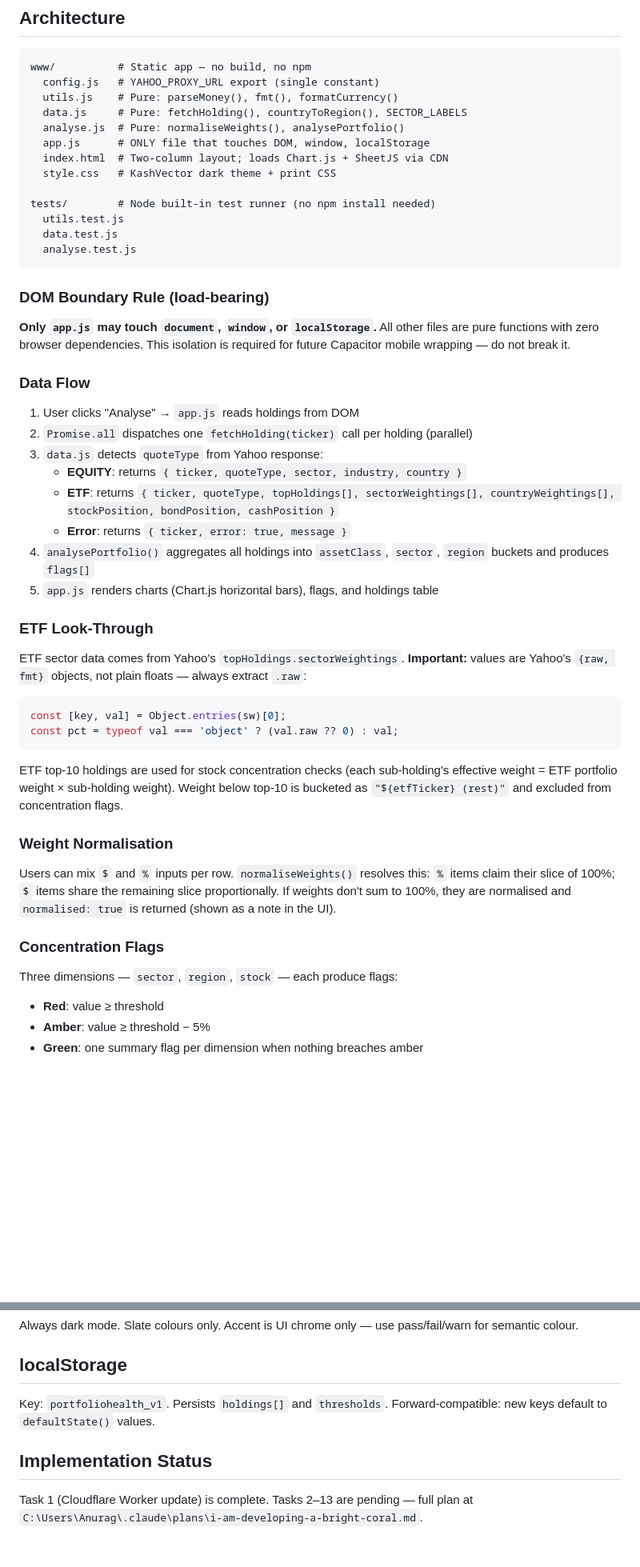
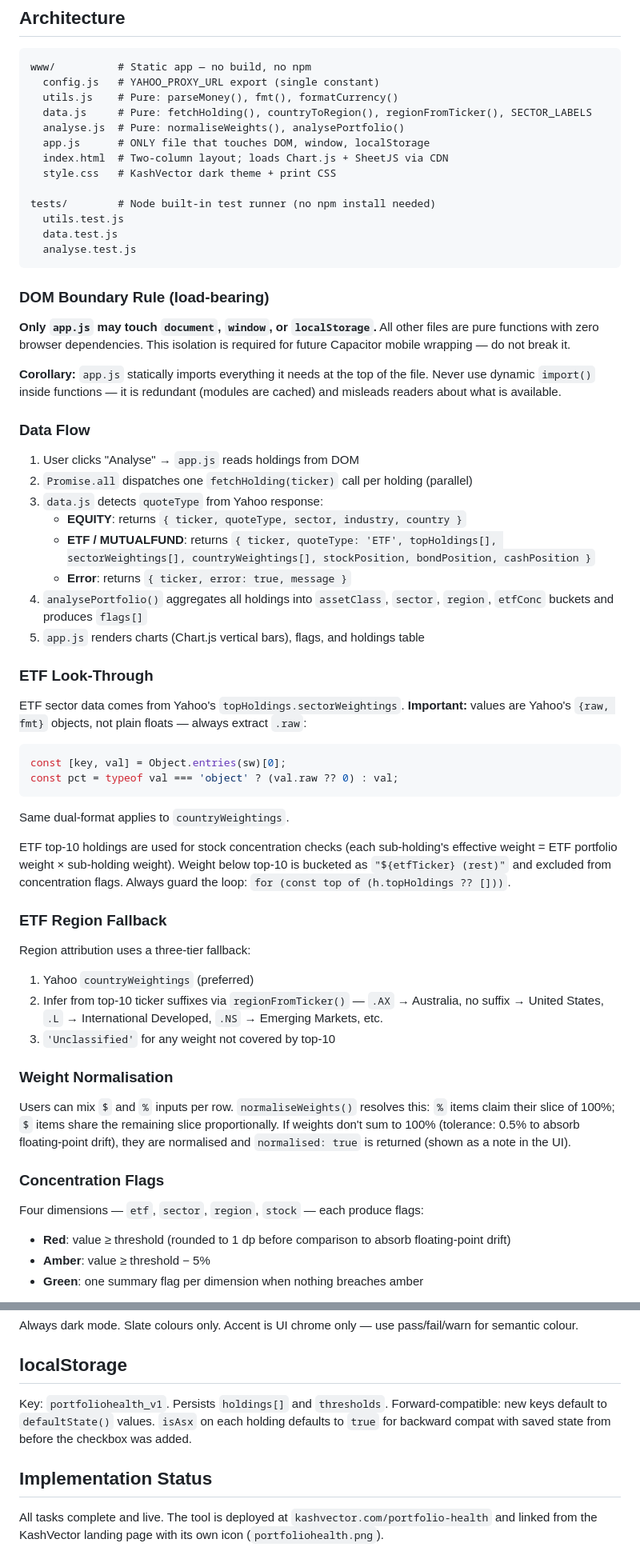
Before and after one commit to kanurag4/portfolio-health, a Markdown page: CLAUDE.md, 2 parts joined by grey strips. Shown at 80% size. Rendered like a GitHub page; blank space fills up the shorter version.

Commit message:
docs: update CLAUDE.md to reflect completed implementation
Co-Authored-By: Claude Sonnet 4.6 <noreply@anthropic.com>

````diff
--- a/CLAUDE.md
+++ b/CLAUDE.md
@@ -24,7 +24,7 @@ No build step. Open `www/index.html` directly via a local HTTP server (e.g. VS C
 www/          # Static app — no build, no npm
   config.js   # YAHOO_PROXY_URL export (single constant)
   utils.js    # Pure: parseMoney(), fmt(), formatCurrency()
-  data.js     # Pure: fetchHolding(), countryToRegion(), SECTOR_LABELS
+  data.js     # Pure: fetchHolding(), countryToRegion(), regionFromTicker(), SECTOR_LABELS
   analyse.js  # Pure: normaliseWeights(), analysePortfolio()
   app.js      # ONLY file that touches DOM, window, localStorage
   index.html  # Two-column layout; loads Chart.js + SheetJS via CDN
@@ -40,16 +40,18 @@ tests/        # Node built-in test runner (no npm install needed)
 
 **Only `app.js` may touch `document`, `window`, or `localStorage`.** All other files are pure functions with zero browser dependencies. This isolation is required for future Capacitor mobile wrapping — do not break it.
 
+**Corollary:** `app.js` statically imports everything it needs at the top of the file. Never use dynamic `import()` inside functions — it is redundant (modules are cached) and misleads readers about what is available.
+
 ### Data Flow
 
 1. User clicks "Analyse" → `app.js` reads holdings from DOM
 2. `Promise.all` dispatches one `fetchHolding(ticker)` call per holding (parallel)
 3. `data.js` detects `quoteType` from Yahoo response:
    - **EQUITY**: returns `{ ticker, quoteType, sector, industry, country }`
-   - **ETF**: returns `{ ticker, quoteType, topHoldings[], sectorWeightings[], countryWeightings[], stockPosition, bondPosition, cashPosition }`
+   - **ETF / MUTUALFUND**: returns `{ ticker, quoteType: 'ETF', topHoldings[], sectorWeightings[], countryWeightings[], stockPosition, bondPosition, cashPosition }`
    - **Error**: returns `{ ticker, error: true, message }`
-4. `analysePortfolio()` aggregates all holdings into `assetClass`, `sector`, `region` buckets and produces `flags[]`
-5. `app.js` renders charts (Chart.js horizontal bars), flags, and holdings table
+4. `analysePortfolio()` aggregates all holdings into `assetClass`, `sector`, `region`, `etfConc` buckets and produces `flags[]`
+5. `app.js` renders charts (Chart.js vertical bars), flags, and holdings table
 
 ### ETF Look-Through
 
@@ -59,16 +61,25 @@ const [key, val] = Object.entries(sw)[0];
 const pct = typeof val === 'object' ? (val.raw ?? 0) : val;
 ```
 
-ETF top-10 holdings are used for stock concentration checks (each sub-holding's effective weight = ETF portfolio weight × sub-holding weight). Weight below top-10 is bucketed as `"${etfTicker} (rest)"` and excluded from concentration flags.
+Same dual-format applies to `countryWeightings`.
+
+ETF top-10 holdings are used for stock concentration checks (each sub-holding's effective weight = ETF portfolio weight × sub-holding weight). Weight below top-10 is bucketed as `"${etfTicker} (rest)"` and excluded from concentration flags. Always guard the loop: `for (const top of (h.topHoldings ?? []))`.
+
+### ETF Region Fallback
+
+Region attribution uses a three-tier fallback:
+1. Yahoo `countryWeightings` (preferred)
+2. Infer from top-10 ticker suffixes via `regionFromTicker()` — `.AX` → Australia, no suffix → United States, `.L` → International Developed, `.NS` → Emerging Markets, etc.
+3. `'Unclassified'` for any weight not covered by top-10
 
 ### Weight Normalisation
 
-Users can mix `$` and `%` inputs per row. `normaliseWeights()` resolves this: `%` items claim their slice of 100%; `$` items share the remaining slice proportionally. If weights don't sum to 100%, they are normalised and `normalised: true` is returned (shown as a note in the UI).
+Users can mix `$` and `%` inputs per row. `normaliseWeights()` resolves this: `%` items claim their slice of 100%; `$` items share the remaining slice proportionally. If weights don't sum to 100% (tolerance: 0.5% to absorb floating-point drift), they are normalised and `normalised: true` is returned (shown as a note in the UI).
 
 ### Concentration Flags
 
-Three dimensions — `sector`, `region`, `stock` — each produce flags:
-- **Red**: value ≥ threshold
+Four dimensions — `etf`, `sector`, `region`, `stock` — each produce flags:
+- **Red**: value ≥ threshold (rounded to 1 dp before comparison to absorb floating-point drift)
 - **Amber**: value ≥ threshold − 5%
 - **Green**: one summary flag per dimension when nothing breaches amber
 
@@ -114,8 +161,8 @@ Always dark mode. Slate colours only. Accent is UI chrome only — use pass/fail
 
 ## localStorage
 
-Key: `portfoliohealth_v1`. Persists `holdings[]` and `thresholds`. Forward-compatible: new keys default to `defaultState()` values.
+Key: `portfoliohealth_v1`. Persists `holdings[]` and `thresholds`. Forward-compatible: new keys default to `defaultState()` values. `isAsx` on each holding defaults to `true` for backward compat with saved state from before the checkbox was added.
 
 ## Implementation Status
 
-Task 1 (Cloudflare Worker update) is complete. Tasks 2–13 are pending — full plan at `C:\Users\Anurag\.claude\plans\i-am-developing-a-bright-coral.md`.
+All tasks complete and live. The tool is deployed at `kashvector.com/portfolio-health` and linked from the KashVector landing page with its own icon (`portfoliohealth.png`).
````
Also changed, not shown: other parts of CLAUDE.md (+38 -2 lines).
